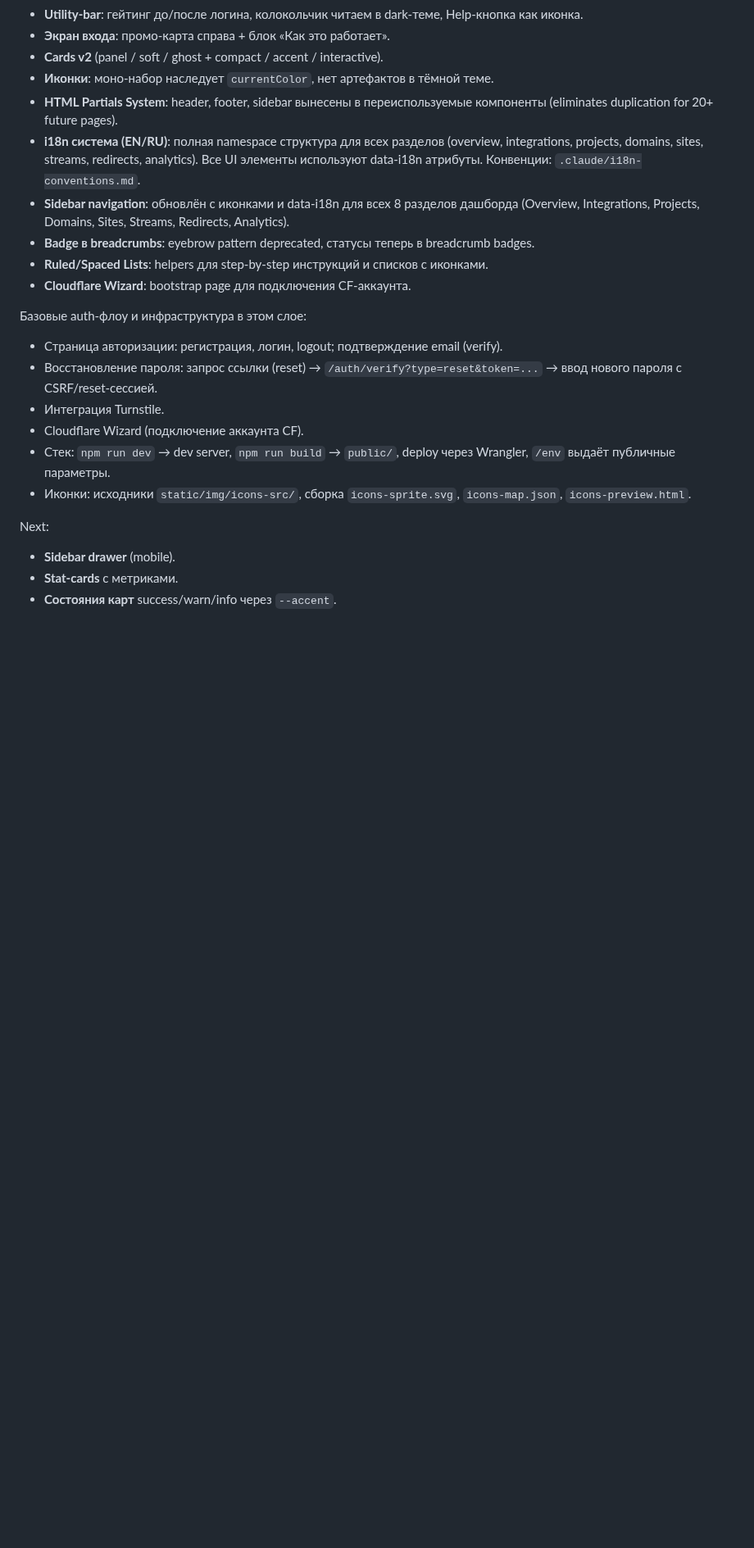
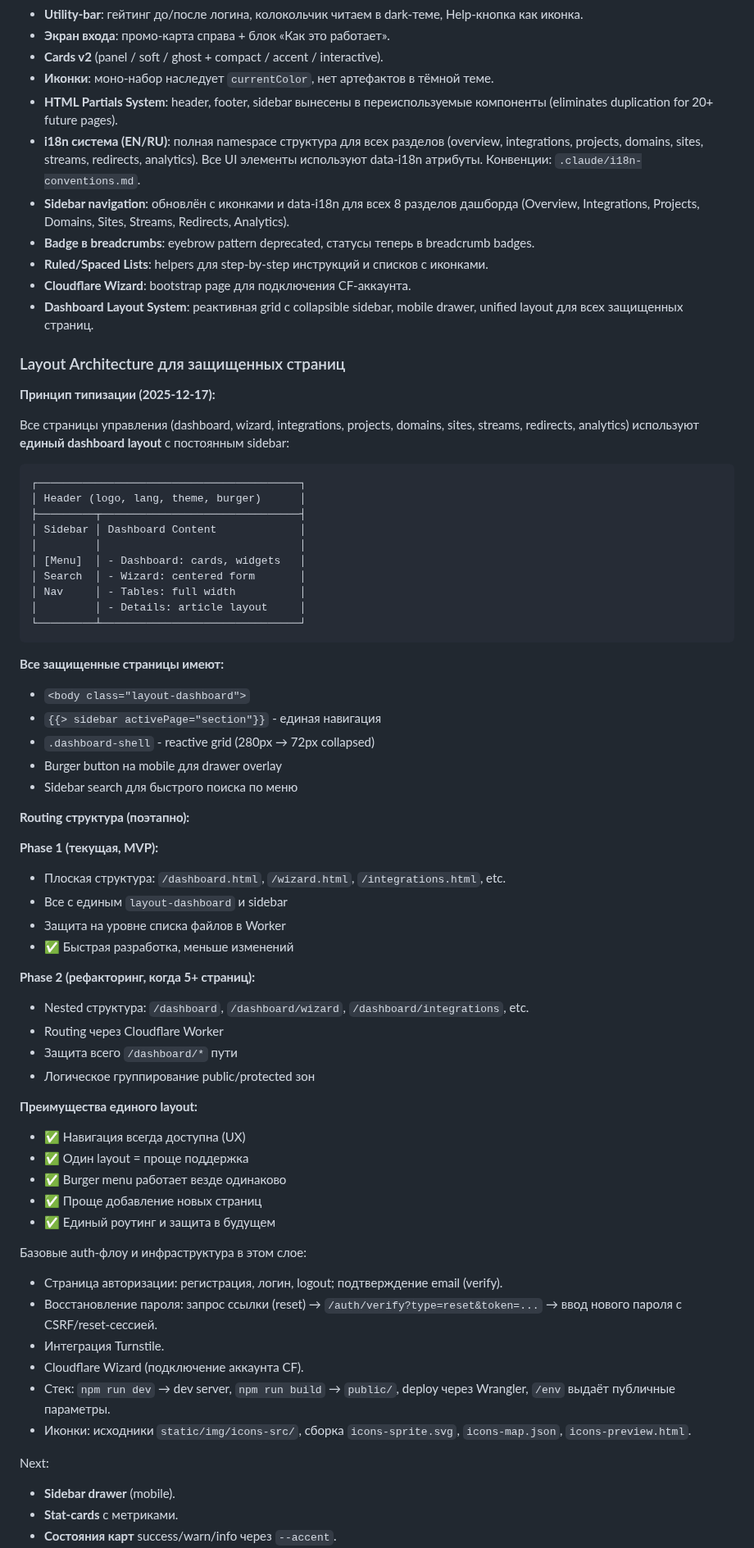
Before and after one commit to admin310st/301-ui, a Markdown page: docs/ui-roadmap.ru.md, the part around the change. Shown at 82% size. Drawn GitHub-style; blank space fills up the shorter version.

Commit message:
docs(roadmap): Add layout architecture plan for protected pages
Added architectural decision for unified dashboard layout and routing
structure (Phase 1: flat, Phase 2: nested).

## Added Section: Layout Architecture
- Unified dashboard layout for all protected pages
- All management pages use layout-dashboard class
- Consistent sidebar navigation across wizard, integrations, etc.

## Routing Strategy
**Phase 1 (Current - MVP):**
- Flat structure: /dashboard.html, /wizard.html, /integrations.html
- Fast development, less changes
- All pages have sidebar and burger menu

**Phase 2 (Refactor - when 5+ pages):**
- Nested structure: /dashboard/*, /dashboard/wizard, etc.
- Worker routing for protection
- Clear public/protected boundary

## Benefits
- Navigation always accessible
- Single layout = easier maintenance
- Consistent burger menu behavior
- Simple addition of new pages
- Future-proof for routing refactor

🤖 Generated with [Claude Code](https://claude.com/claude-code)

Co-Authored-By: Claude Sonnet 4.5 <noreply@anthropic.com>

````diff
--- a/docs/ui-roadmap.ru.md
+++ b/docs/ui-roadmap.ru.md
@@ -68,6 +68,54 @@
 - **Badge в breadcrumbs**: eyebrow pattern deprecated, статусы теперь в breadcrumb badges.
 - **Ruled/Spaced Lists**: helpers для step-by-step инструкций и списков с иконками.
 - **Cloudflare Wizard**: bootstrap page для подключения CF-аккаунта.
+- **Dashboard Layout System**: реактивная grid с collapsible sidebar, mobile drawer, unified layout для всех защищенных страниц.
+
+### Layout Architecture для защищенных страниц
+
+**Принцип типизации (2025-12-17):**
+
+Все страницы управления (dashboard, wizard, integrations, projects, domains, sites, streams, redirects, analytics) используют **единый dashboard layout** с постоянным sidebar:
+
+```
+┌─────────────────────────────────────────┐
+│ Header (logo, lang, theme, burger)      │
+├─────────┬───────────────────────────────┤
+│ Sidebar │ Dashboard Content             │
+│         │                               │
+│ [Menu]  │ - Dashboard: cards, widgets   │
+│ Search  │ - Wizard: centered form       │
+│ Nav     │ - Tables: full width          │
+│         │ - Details: article layout     │
+└─────────┴───────────────────────────────┘
+```
+
+**Все защищенные страницы имеют:**
+- `<body class="layout-dashboard">`
+- `{{> sidebar activePage="section"}}` - единая навигация
+- `.dashboard-shell` - reactive grid (280px → 72px collapsed)
+- Burger button на mobile для drawer overlay
+- Sidebar search для быстрого поиска по меню
+
+**Routing структура (поэтапно):**
+
+**Phase 1 (текущая, MVP):**
+- Плоская структура: `/dashboard.html`, `/wizard.html`, `/integrations.html`, etc.
+- Все с единым `layout-dashboard` и sidebar
+- Защита на уровне списка файлов в Worker
+- ✅ Быстрая разработка, меньше изменений
+
+**Phase 2 (рефакторинг, когда 5+ страниц):**
+- Nested структура: `/dashboard`, `/dashboard/wizard`, `/dashboard/integrations`, etc.
+- Routing через Cloudflare Worker
+- Защита всего `/dashboard/*` пути
+- Логическое группирование public/protected зон
+
+**Преимущества единого layout:**
+- ✅ Навигация всегда доступна (UX)
+- ✅ Один layout = проще поддержка
+- ✅ Burger menu работает везде одинаково
+- ✅ Проще добавление новых страниц
+- ✅ Единый роутинг и защита в будущем
 
 Базовые auth-флоу и инфраструктура в этом слое:
 
````
